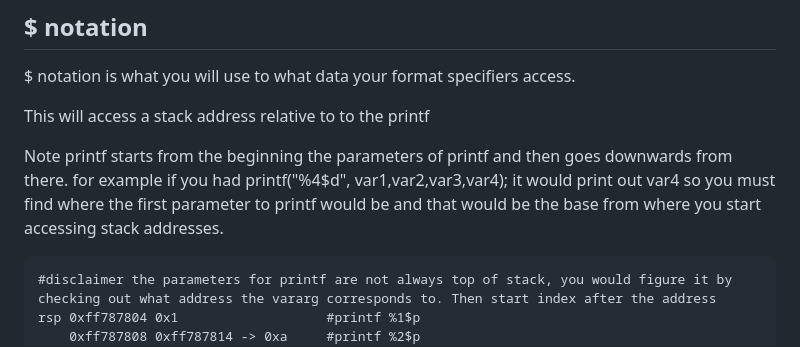
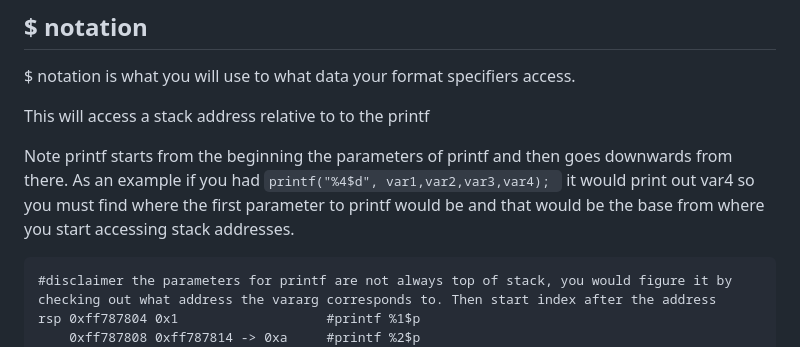
Before and after one commit to Joel-Flores123/joel-flores123.github.io, a Markdown page: printfvuln/Introduction.MD, the part around the change. GitHub-like rendering.

````diff
--- a/printfvuln/Introduction.MD
+++ b/printfvuln/Introduction.MD
@@ -93,7 +93,7 @@ $ notation is what you will use to what data your format specifiers access.
 This will access a stack address relative to to the printf
 
 Note printf starts from the beginning the parameters of printf and then goes downwards from there.
-for example if you had printf("%4$d", var1,var2,var3,var4); it would print out var4 so you must find where the first parameter to printf would be and that would be the base from where you start accessing stack addresses.
+As an example if you had ```printf("%4$d", var1,var2,var3,var4); ``` it would print out var4 so you must find where the first parameter to printf would be and that would be the base from where you start accessing stack addresses.
 
 ```
 #disclaimer the parameters for printf are not always top of stack, you would figure it by checking out what address the vararg corresponds to. Then start index after the address
````
